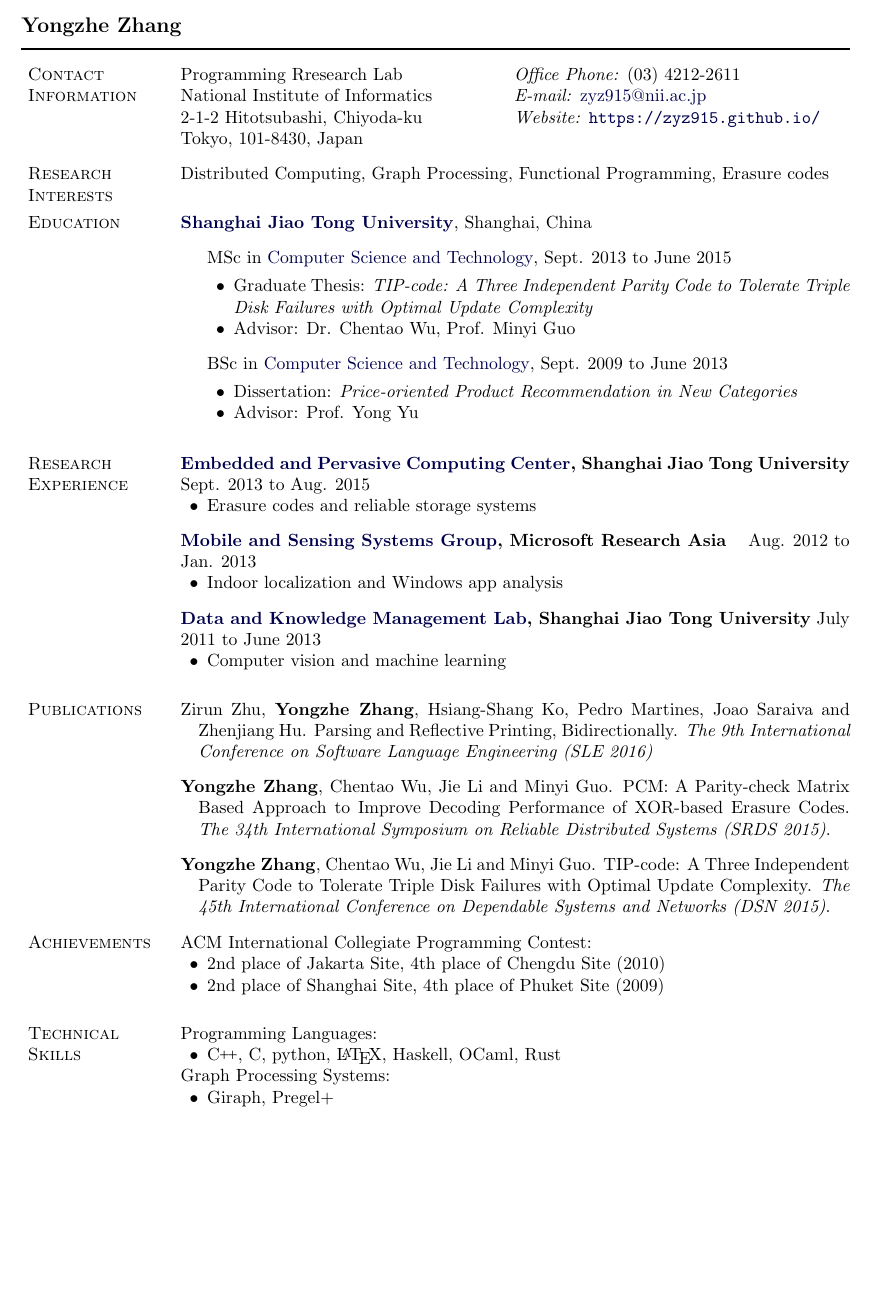
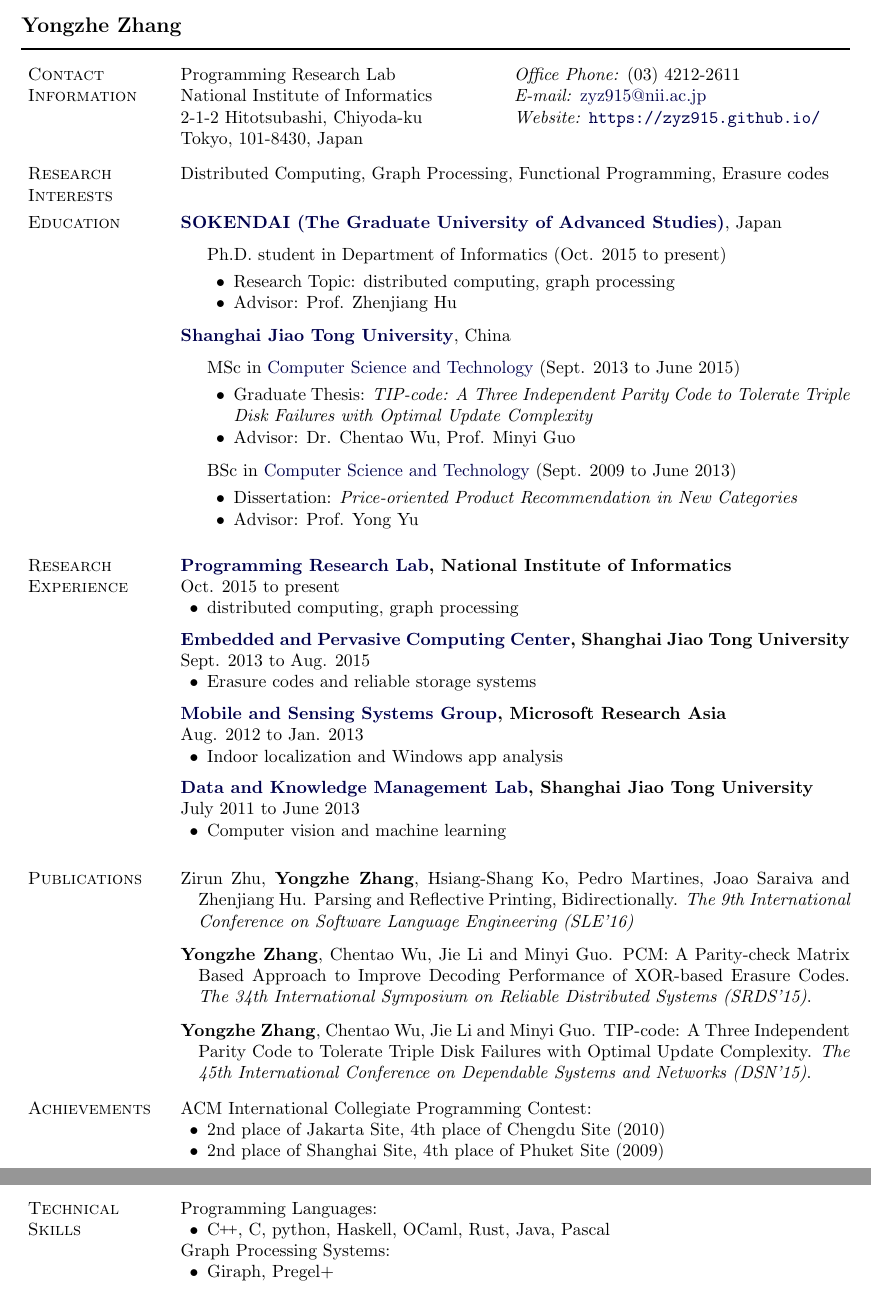
Before and after one commit to zyz915/zyz915.github.io, a LaTeX CV (CV/cv.tex): part of the page before the commit and two parts of pages 1 and 2 of 2 after it, the two joined at a grey line, cut so that both start at the same text, the shorter picture padded with empty space. Compiled offline with pdfLaTeX.

Commit message:
add Ph.D. experience

```diff
--- a/CV/cv.tex
+++ b/CV/cv.tex
@@ -226,15 +226,15 @@
 \section{Contact Information}
 
 % NOTE: Mind where the & separators and \\ breaks are in the following
-%       table.
+% table.
 %
 % ALSO: \rcollength is the width of the right column of the table
-%       (adjust it to your liking; default is 1.85in).
+% (adjust it to your liking; default is 1.85in).
 %
 \newlength{\rcollength}\setlength{\rcollength}{2.80in}%
 %
 \begin{tabular}[t]{@{}p{\textwidth-\rcollength}p{\rcollength}}
-Programming Rresearch Lab & \textit{Office Phone:} (03) 4212-2611 \\
+Programming Research Lab & \textit{Office Phone:} (03) 4212-2611 \\
 National Institute of Informatics & \textit{E-mail:} \email{zyz915@nii.ac.jp} \\
 2-1-2 Hitotsubashi, Chiyoda-ku & \textit{Website:} \url{https://zyz915.github.io/}\\
 Tokyo, 101-8430, Japan & \\
@@ -246,31 +246,41 @@ Distributed Computing, Graph Processing, Functional Programming, Erasure codes
 
 \section{Education}
 
-\href{http://www.sjtu.edu.cn/}{\textbf{Shanghai Jiao Tong University}}, Shanghai, China
+\href{http://www.soken.ac.jp/en/}{\textbf{SOKENDAI (The Graduate University of Advanced Studies)}}, Japan
 \begin{outerlist}
+ \item[] Ph.D. student in Department of Informatics (Oct. 2015 to present)
+ \begin{innerlist}
+  \item Research Topic: distributed computing, graph processing
+  \item Advisor: Prof. Zhenjiang Hu
+ \end{innerlist}
+\end{outerlist}
 
+\vspace{8pt}
+\href{http://www.sjtu.edu.cn/}{\textbf{Shanghai Jiao Tong University}}, China
+\begin{outerlist}
  \item[] MSc in
-        \href{http://www.cs.sjtu.edu.cn/}{Computer Science and Technology}, Sept. 2013 to June 2015
+  \href{http://www.cs.sjtu.edu.cn/}{Computer Science and Technology} (Sept. 2013 to June 2015)
   \begin{innerlist}
   \item Graduate Thesis: \emph{TIP-code: A Three Independent Parity Code to Tolerate Triple Disk Failures with Optimal Update Complexity}
   \item Advisor: {Dr. Chentao Wu, Prof. Minyi Guo}
   \end{innerlist}
 
- \item[] BSc in \href{http://www.cs.sjtu.edu.cn/}{Computer Science and Technology}, Sept. 2009 to June 2013
+ \item[] BSc in \href{http://www.cs.sjtu.edu.cn/}{Computer Science and Technology} (Sept. 2009 to June 2013)
   \begin{innerlist}
   \item Dissertation: \emph{Price-oriented Product Recommendation in New Categories}
   \item Advisor: {Prof. Yong Yu}
   \end{innerlist}
-
 \end{outerlist}
 
 \section{Research Experience}
 
-%\textbf{\href{http://www.yitutech.com/}{Shanghai Yitu Technology Co. Ltd.}} \hfill {Feb. 2013 to Aug. 2013}
-% \begin{innerlist}
-%  \item Computer vision (object classification)
-% \end{innerlist}
-\textbf{\href{http://epcc.sjtu.edu.cn/wordpress/?page_id=94}{Embedded and Pervasive Computing Center}, Shanghai Jiao Tong University} \hfill {Sept. 2013 to Aug. 2015}
+\textbf{\href{http://www.prg.nii.ac.jp/}{Programming Research Lab}, National Institute of Informatics} \\ {Oct. 2015 to present}
+ \begin{innerlist}
+  \item distributed computing, graph processing
+ \end{innerlist}
+
+\vspace{6pt}
+\textbf{\href{http://epcc.sjtu.edu.cn/wordpress/?page_id=94}{Embedded and Pervasive Computing Center}, Shanghai Jiao Tong University} \\ {Sept. 2013 to Aug. 2015}
  \begin{innerlist}
   \item Erasure codes and reliable storage systems
   %\begin{innerlist}
@@ -278,8 +288,8 @@ Distributed Computing, Graph Processing, Functional Programming, Erasure codes
   %\end{innerlist}
  \end{innerlist}
 
-\vspace{8pt}
-\textbf{\href{http://research.microsoft.com/en-us/groups/mass/}{Mobile and Sensing Systems Group}, Microsoft Research Asia} \hfill {Aug. 2012 to Jan. 2013}
+\vspace{6pt}
+\textbf{\href{http://research.microsoft.com/en-us/groups/mass/}{Mobile and Sensing Systems Group}, Microsoft Research Asia} \\ {Aug. 2012 to Jan. 2013}
  \begin{innerlist}
   \item Indoor localization and Windows app analysis
   %\begin{innerlist}
@@ -302,15 +312,15 @@ Distributed Computing, Graph Processing, Functional Programming, Erasure codes
 
  \item Zirun Zhu, {\textbf{Yongzhe Zhang}}, Hsiang-Shang Ko, Pedro Martines, Joao Saraiva and Zhenjiang Hu.
   Parsing and Reflective Printing, Bidirectionally.
-        \emph{The 9th International Conference on Software Language Engineering (SLE 2016)}
+  \emph{The 9th International Conference on Software Language Engineering (SLE'16)}
 
  \item {\textbf{Yongzhe Zhang}}, Chentao Wu, Jie Li and Minyi Guo.
   PCM: A Parity-check Matrix Based Approach to Improve Decoding Performance of XOR-based Erasure Codes.
-        \emph{The 34th International Symposium on Reliable Distributed Systems (SRDS 2015)}.
+  \emph{The 34th International Symposium on Reliable Distributed Systems (SRDS'15)}.
 
  \item {\textbf{Yongzhe Zhang}}, Chentao Wu, Jie Li and Minyi Guo.
   TIP-code: A Three Independent Parity Code to Tolerate Triple Disk Failures with Optimal Update Complexity.
-        \emph{The 45th International Conference on Dependable Systems and Networks (DSN 2015)}.
+  \emph{The 45th International Conference on Dependable Systems and Networks (DSN'15)}.
 
 \end{bibsection}
 
@@ -326,7 +336,7 @@ Distributed Computing, Graph Processing, Functional Programming, Erasure codes
 
 Programming Languages:
 \begin{innerlist}
- \item \CC, C, python, \LaTeX{}, Haskell, OCaml, Rust
+ \item \CC, C, python, Haskell, OCaml, Rust, Java, Pascal
 \end{innerlist}
 Graph Processing Systems:
 \begin{innerlist}
```
Also changed, not shown: CV/cv.pdf, CV/cv.tex (46 more changed lines). Lines whose indentation alone changed are shown as unchanged.
